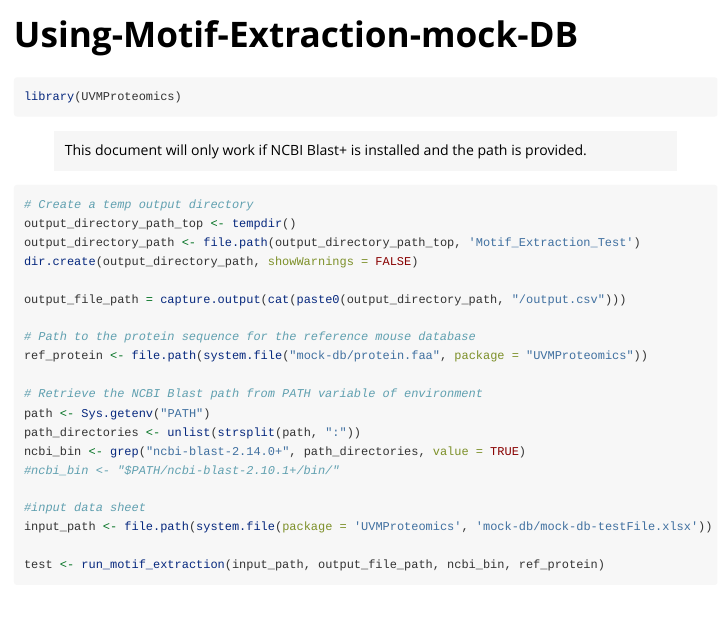
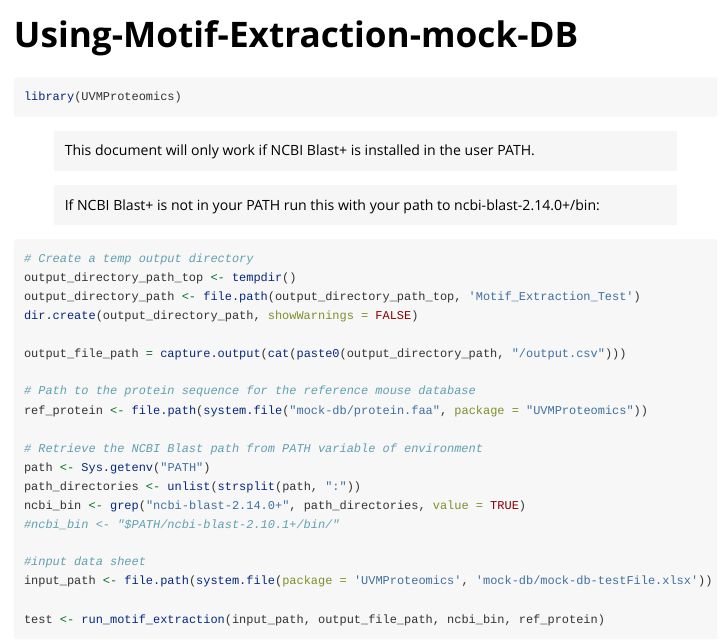
Before and after one commit to jaxlub/UVM_Proteomics, an R Markdown document (vignettes/Using-Motif-Extraction-mock-DB.Rmd): the page in a window 1100 px wide, from its top. Rendered offline with R 4.5, knitr and Pandoc, with nearby package versions; some code elsewhere in the file could not run offline.

Commit message:
Adding PATH init

````diff
--- a/vignettes/Using-Motif-Extraction-mock-DB.Rmd
+++ b/vignettes/Using-Motif-Extraction-mock-DB.Rmd
@@ -18,4 +18,11 @@ knitr::opts_chunk$set(
 library(UVMProteomics)
 ```
 
-> This document will only work if NCBI Blast+ is installed and the path is provided.
+> This document will only work if NCBI Blast+ is installed in the user PATH.
+
+> If NCBI Blast+ is not in your PATH run this with your path to ncbi-blast-2.14.0+/bin:
+```{r, include=F}
+# Get the current PATH variable
+current_path <- Sys.getenv("PATH")
+# Add a new directory to the PATH
+new_directory <- "PATH/TO/YOUR/ncbi-blast-2.14.0+/bin/GOES/HERE"
````
Also changed, not shown: vignettes/Using-Motif-Extraction-mock-DB.Rmd (5 more changed lines).
